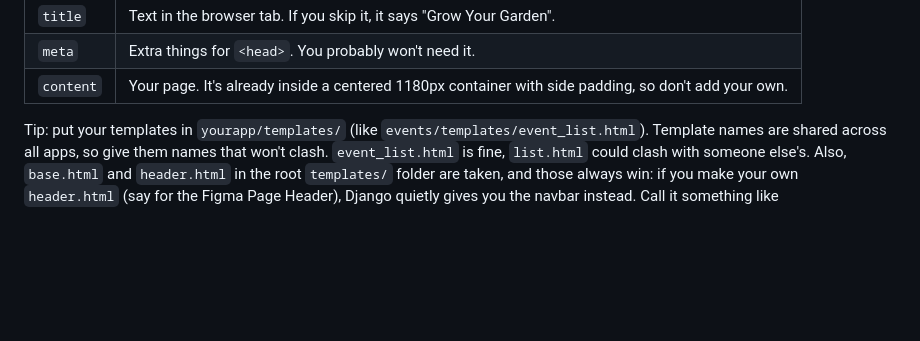
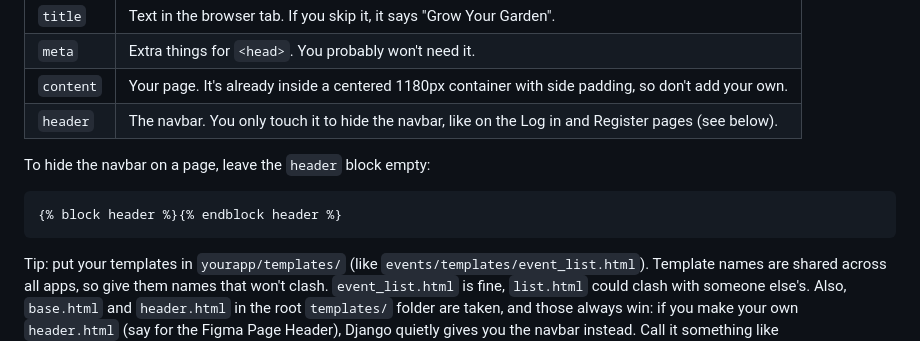
Before and after one commit to WilliamJesUI/Group-1-KKI, a Markdown page: docs/TEAM-GUIDE.md, the part around the change. GitHub-like rendering; blank space fills up the shorter version.

Commit message:
docs: explain the header block in team guide

````diff
--- a/docs/TEAM-GUIDE.md
+++ b/docs/TEAM-GUIDE.md
@@ -24,6 +24,13 @@ The blocks you can fill:
 | `title` | Text in the browser tab. If you skip it, it says "Grow Your Garden". |
 | `meta` | Extra things for `<head>`. You probably won't need it. |
 | `content` | Your page. It's already inside a centered 1180px container with side padding, so don't add your own. |
+| `header` | The navbar. You only touch it to hide the navbar, like on the Log in and Register pages (see below). |
+
+To hide the navbar on a page, leave the `header` block empty:
+
+```html
+{% block header %}{% endblock header %}
+```
 
 Tip: put your templates in `yourapp/templates/` (like `events/templates/event_list.html`). Template names are shared across all apps, so give them names that won't clash. `event_list.html` is fine, `list.html` could clash with someone else's. Also, `base.html` and `header.html` in the root `templates/` folder are taken, and those always win: if you make your own `header.html` (say for the Figma Page Header), Django quietly gives you the navbar instead. Call it something like `community_header.html`.
 
````
